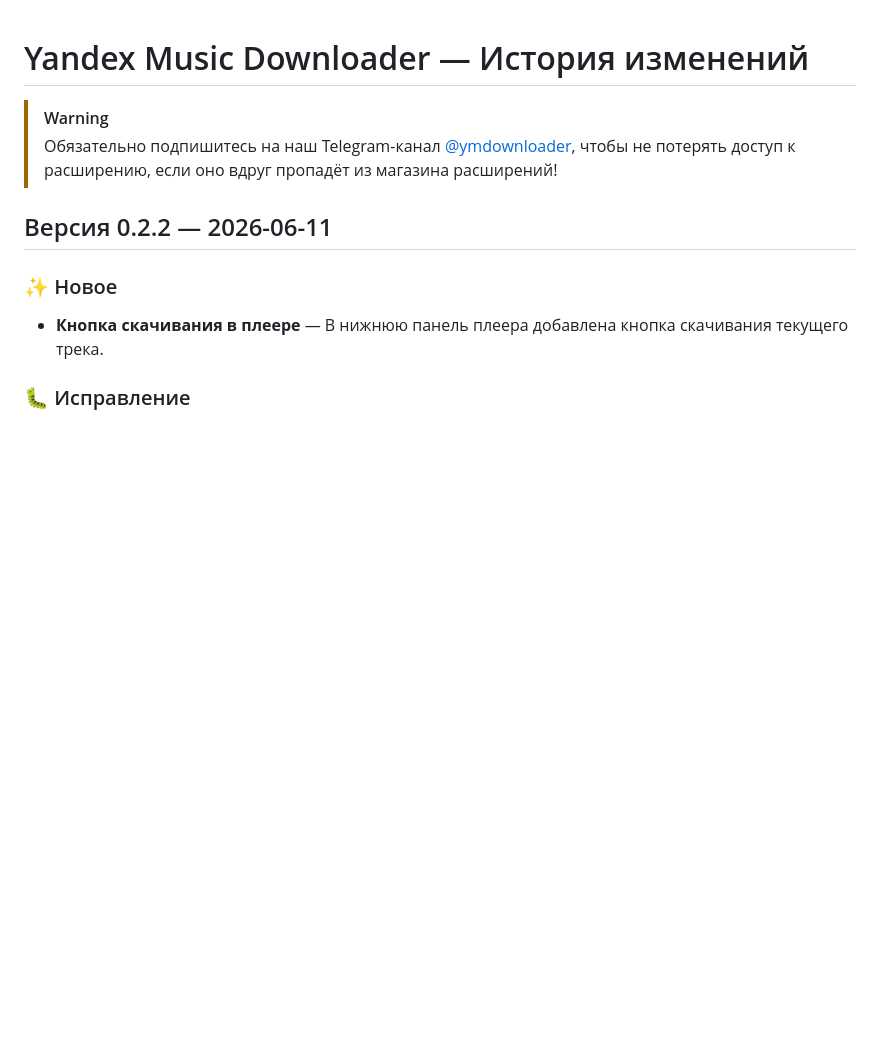
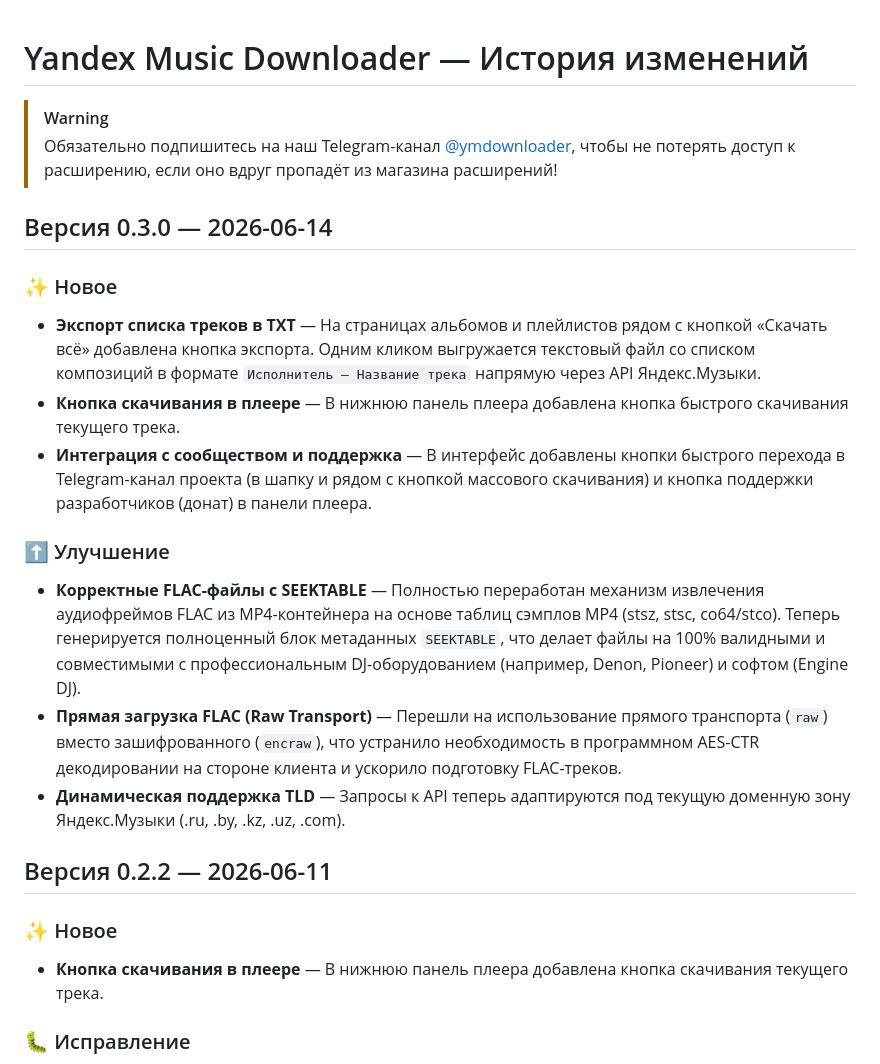
Before and after one commit to doroved/ymd, a Markdown page: CHANGELOG.md, the part around the change. GitHub-like rendering; blank space fills up the shorter version.

Commit message:
docs(changelog): update for version 0.3.0

```diff
--- a/CHANGELOG.md
+++ b/CHANGELOG.md
@@ -2,6 +2,20 @@
 
 > [!WARNING]
 > Обязательно подпишитесь на наш Telegram-канал [@ymdownloader](https://t.me/ymdownloader), чтобы не потерять доступ к расширению, если оно вдруг пропадёт из магазина расширений!
+
+## Версия 0.3.0 — 2026-06-14
+
+### ✨ Новое
+
+- **Экспорт списка треков в TXT** — На страницах альбомов и плейлистов рядом с кнопкой «Скачать всё» добавлена кнопка экспорта. Одним кликом выгружается текстовый файл со списком композиций в формате `Исполнитель — Название трека` напрямую через API Яндекс.Музыки.
+- **Кнопка скачивания в плеере** — В нижнюю панель плеера добавлена кнопка быстрого скачивания текущего трека.
+- **Интеграция с сообществом и поддержка** — В интерфейс добавлены кнопки быстрого перехода в Telegram-канал проекта (в шапку и рядом с кнопкой массового скачивания) и кнопка поддержки разработчиков (донат) в панели плеера.
+
+### ⬆️ Улучшение
+
+- **Корректные FLAC-файлы с SEEKTABLE** — Полностью переработан механизм извлечения аудиофреймов FLAC из MP4-контейнера на основе таблиц сэмплов MP4 (stsz, stsc, co64/stco). Теперь генерируется полноценный блок метаданных `SEEKTABLE`, что делает файлы на 100% валидными и совместимыми с профессиональным DJ-оборудованием (например, Denon, Pioneer) и софтом (Engine DJ).
+- **Прямая загрузка FLAC (Raw Transport)** — Перешли на использование прямого транспорта (`raw`) вместо зашифрованного (`encraw`), что устранило необходимость в программном AES-CTR декодировании на стороне клиента и ускорило подготовку FLAC-треков.
+- **Динамическая поддержка TLD** — Запросы к API теперь адаптируются под текущую доменную зону Яндекс.Музыки (.ru, .by, .kz, .uz, .com).
 
 ## Версия 0.2.2 — 2026-06-11
 
```
